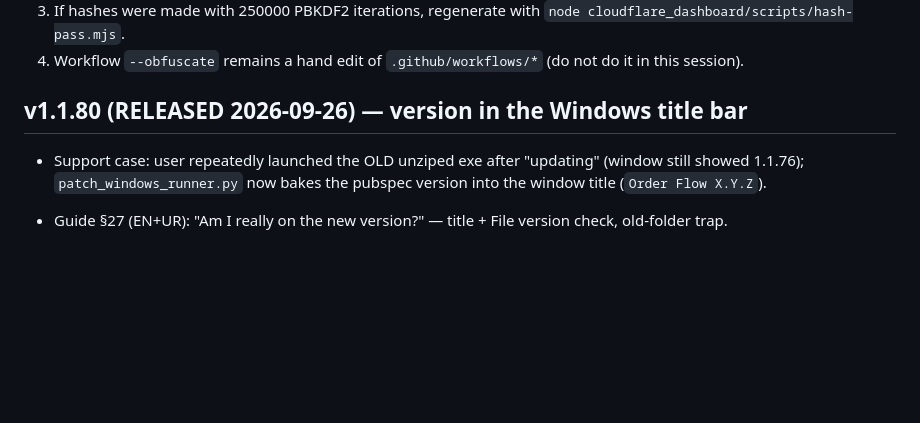
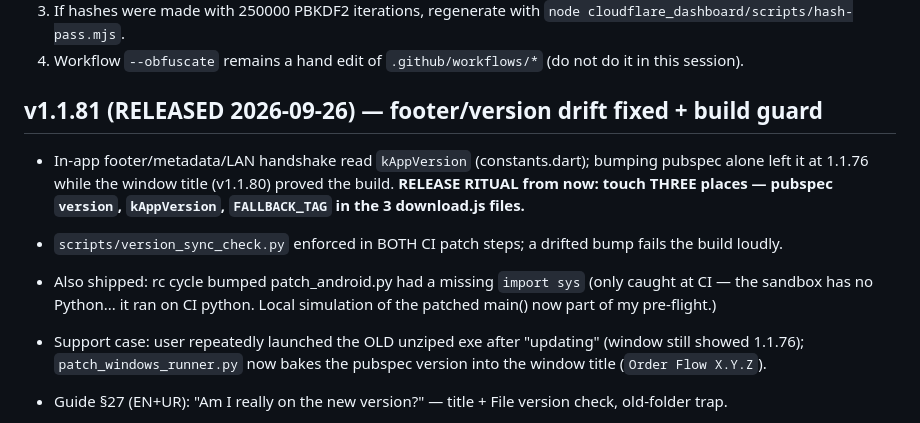
Before and after one commit to juttjathol/Order-Flow-V2, a Markdown page: docs/HANDOFF.md, the part around the change. GitHub-like rendering; blank space fills up the shorter version.

Commit message:
docs(handoff): v1.1.81 version-sync guard [docs]
Co-authored-by: arena-agent <297053741+arena-agent@users.noreply.github.com>

```diff
--- a/docs/HANDOFF.md
+++ b/docs/HANDOFF.md
@@ -58,7 +58,13 @@ Version: `1.1.73+73`. Do not tag from this session — owner tags `v1.1.73`. Do
 3. If hashes were made with 250000 PBKDF2 iterations, regenerate with `node cloudflare_dashboard/scripts/hash-pass.mjs`.
 4. Workflow `--obfuscate` remains a hand edit of `.github/workflows/*` (do not do it in this session).
 
-## v1.1.80 (RELEASED 2026-09-26) — version in the Windows title bar
+## v1.1.81 (RELEASED 2026-09-26) — footer/version drift fixed + build guard
+
+- In-app footer/metadata/LAN handshake read `kAppVersion` (constants.dart); bumping pubspec alone left it at 1.1.76 while the window title (v1.1.80) proved the build. **RELEASE RITUAL from now: touch THREE places — pubspec `version`, `kAppVersion`, `FALLBACK_TAG` in the 3 download.js files.**
+- `scripts/version_sync_check.py` enforced in BOTH CI patch steps; a drifted bump fails the build loudly.
+- Also shipped: rc cycle bumped patch_android.py had a missing `import sys` (only caught at CI — the sandbox has no Python... it ran on CI python. Local simulation of the patched main() now part of my pre-flight.)
+
+
 
 - Support case: user repeatedly launched the OLD unziped exe after "updating" (window still showed 1.1.76); `patch_windows_runner.py` now bakes the pubspec version into the window title (`Order Flow X.Y.Z`).
 - Guide §27 (EN+UR): "Am I really on the new version?" — title + File version check, old-folder trap.
```
